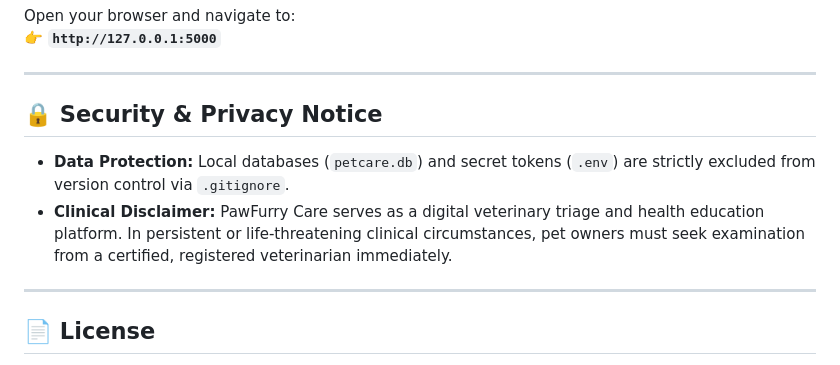
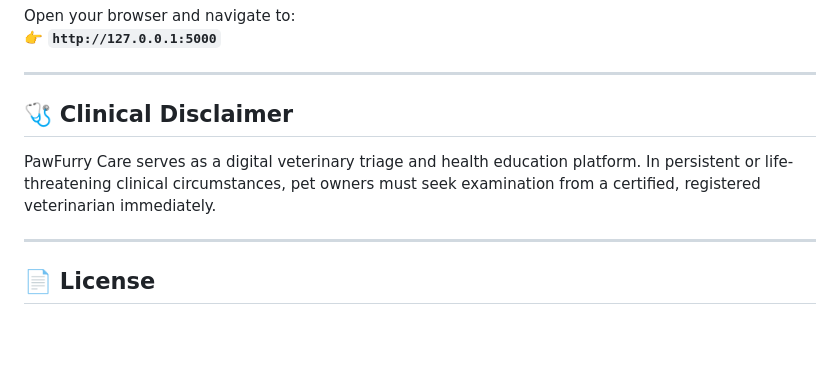
Before and after one commit to Idhaizs/PawFurry-Care, a Markdown page: README.md, the part around the change. Rendered like a GitHub page; blank space fills up the shorter version.

Commit message:
docs: remove data protection mention and streamline clinical disclaimer

```diff
--- a/README.md
+++ b/README.md
@@ -145,10 +145,9 @@ Open your browser and navigate to:
 
 ---
 
-## 🔒 Security & Privacy Notice
+## 🩺 Clinical Disclaimer
 
-* **Data Protection:** Local databases (`petcare.db`) and secret tokens (`.env`) are strictly excluded from version control via `.gitignore`.
-* **Clinical Disclaimer:** PawFurry Care serves as a digital veterinary triage and health education platform. In persistent or life-threatening clinical circumstances, pet owners must seek examination from a certified, registered veterinarian immediately.
+PawFurry Care serves as a digital veterinary triage and health education platform. In persistent or life-threatening clinical circumstances, pet owners must seek examination from a certified, registered veterinarian immediately.
 
 ---
 
```
